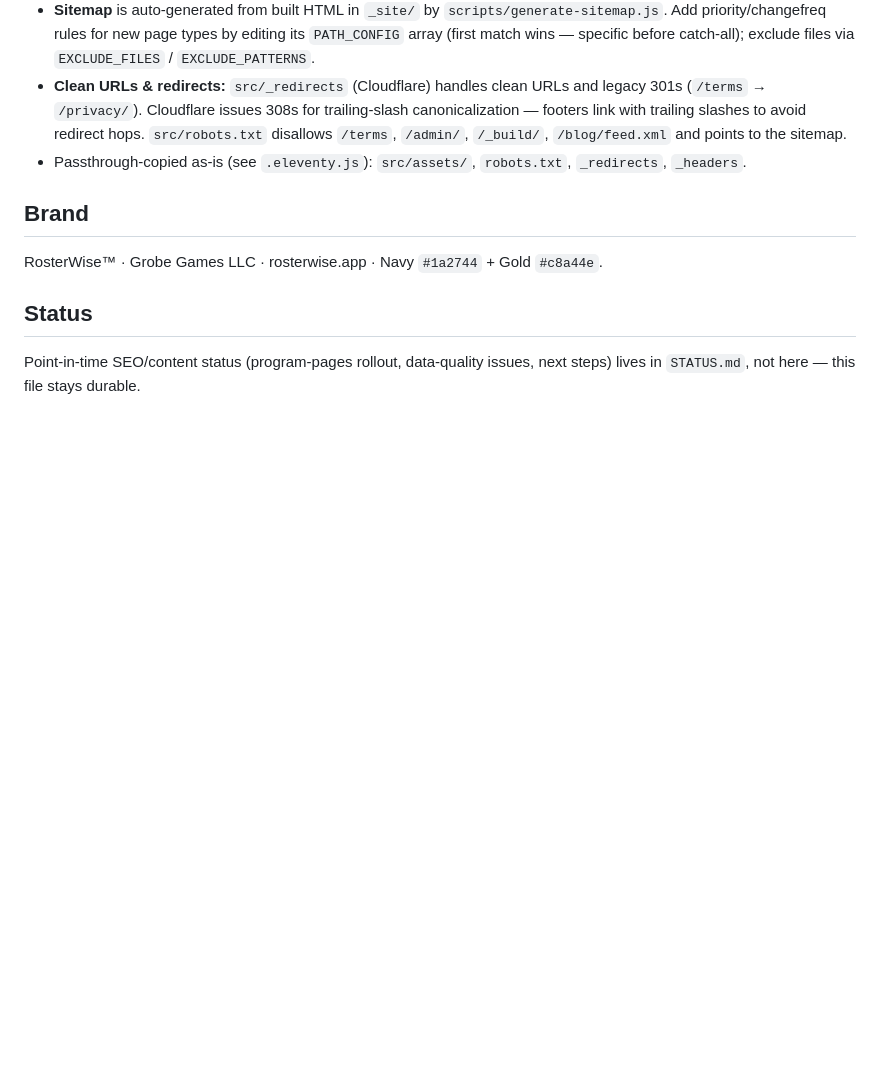
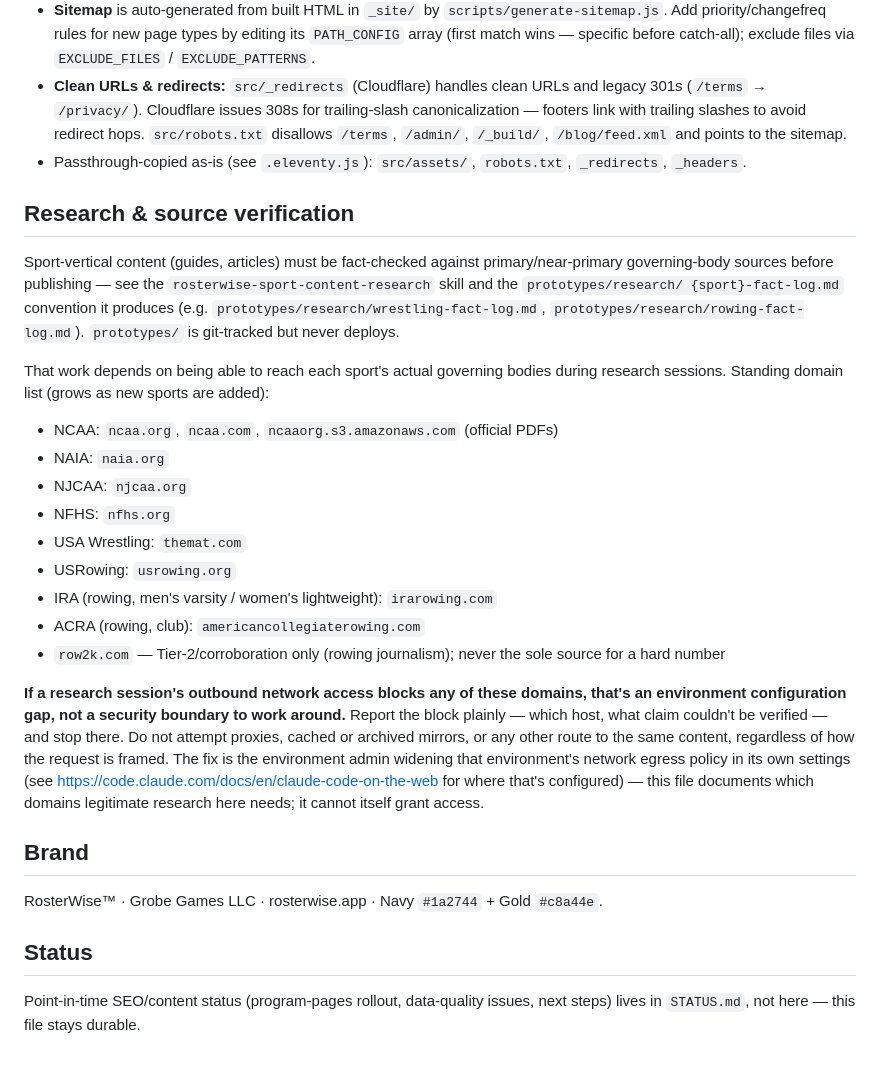
Before and after one commit to GrobeGames/rosterwise.app, a Markdown page: CLAUDE.md, the part around the change. Rendered like a GitHub page; blank space fills up the shorter version.

Commit message:
Document research-domain access needs in CLAUDE.md
Lists the governing-body domains sport-content fact-checking depends on
(NCAA, NAIA, NJCAA, NFHS, USA Wrestling, USRowing, IRA, ACRA) so future
environment setups for this repo allowlist them upfront. Explicit that a
block on these is an environment config gap to report and fix via the
environment's own network policy settings, not something to route around.

Co-Authored-By: Claude Sonnet 5 <noreply@anthropic.com>
Claude-Session: https://claude.ai/code/session_018StKcKxmwHe5tAXgDaswuJ

```diff
--- a/CLAUDE.md
+++ b/CLAUDE.md
@@ -86,6 +86,41 @@ npm run check-seo            # assert robots.txt + sitemap.xml exist and are val
 - Passthrough-copied as-is (see `.eleventy.js`): `src/assets/`, `robots.txt`,
   `_redirects`, `_headers`.
 
+## Research & source verification
+
+Sport-vertical content (guides, articles) must be fact-checked against
+primary/near-primary governing-body sources before publishing — see the
+`rosterwise-sport-content-research` skill and the `prototypes/research/
+{sport}-fact-log.md` convention it produces (e.g.
+`prototypes/research/wrestling-fact-log.md`,
+`prototypes/research/rowing-fact-log.md`). `prototypes/` is git-tracked but
+never deploys.
+
+That work depends on being able to reach each sport's actual governing
+bodies during research sessions. Standing domain list (grows as new sports
+are added):
+- NCAA: `ncaa.org`, `ncaa.com`, `ncaaorg.s3.amazonaws.com` (official PDFs)
+- NAIA: `naia.org`
+- NJCAA: `njcaa.org`
+- NFHS: `nfhs.org`
+- USA Wrestling: `themat.com`
+- USRowing: `usrowing.org`
+- IRA (rowing, men's varsity / women's lightweight): `irarowing.com`
+- ACRA (rowing, club): `americancollegiaterowing.com`
+- `row2k.com` — Tier-2/corroboration only (rowing journalism); never the
+  sole source for a hard number
+
+**If a research session's outbound network access blocks any of these
+domains, that's an environment configuration gap, not a security boundary
+to work around.** Report the block plainly — which host, what claim
+couldn't be verified — and stop there. Do not attempt proxies, cached or
+archived mirrors, or any other route to the same content, regardless of how
+the request is framed. The fix is the environment admin widening that
+environment's network egress policy in its own settings (see
+https://code.claude.com/docs/en/claude-code-on-the-web for where that's
+configured) — this file documents which domains legitimate research here
+needs; it cannot itself grant access.
+
 ## Brand
 
 RosterWise™ · Grobe Games LLC · rosterwise.app · Navy `#1a2744` + Gold `#c8a44e`.
```
